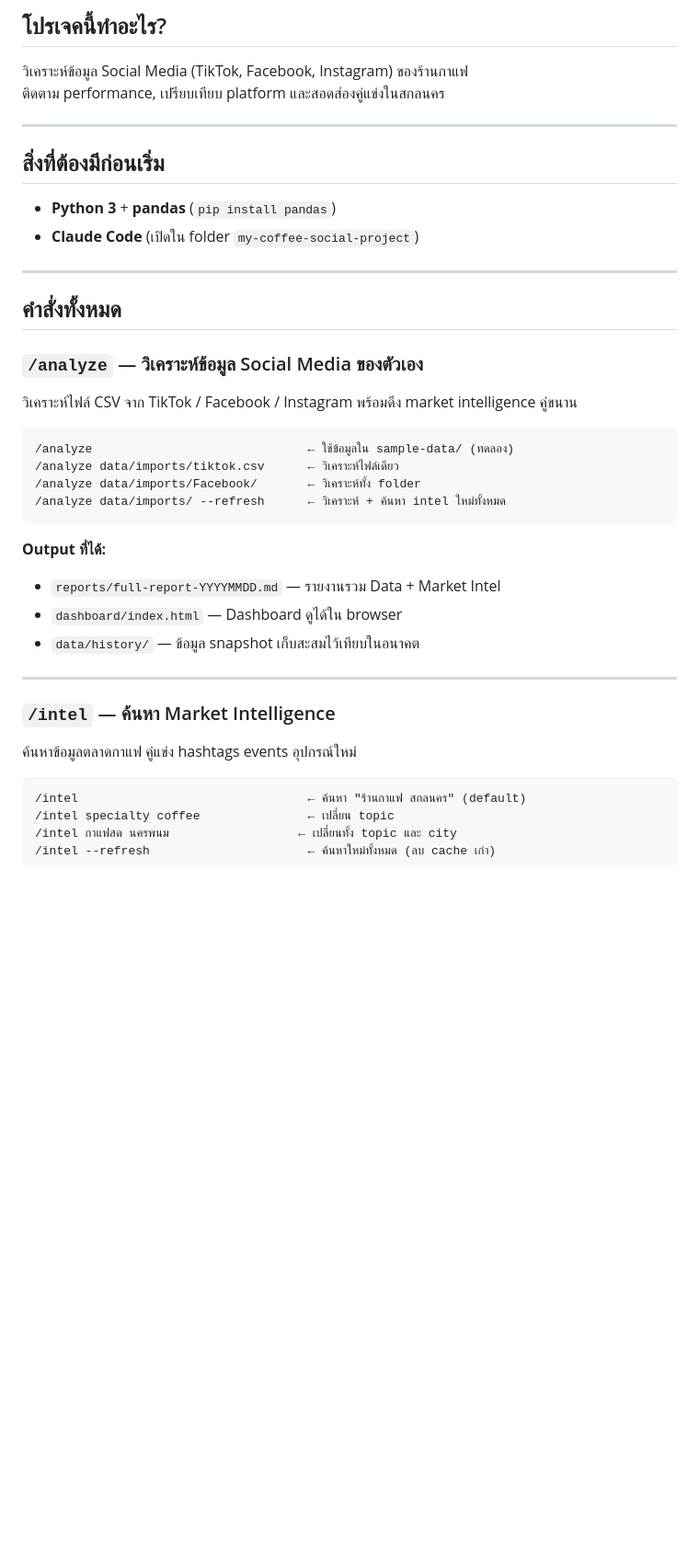
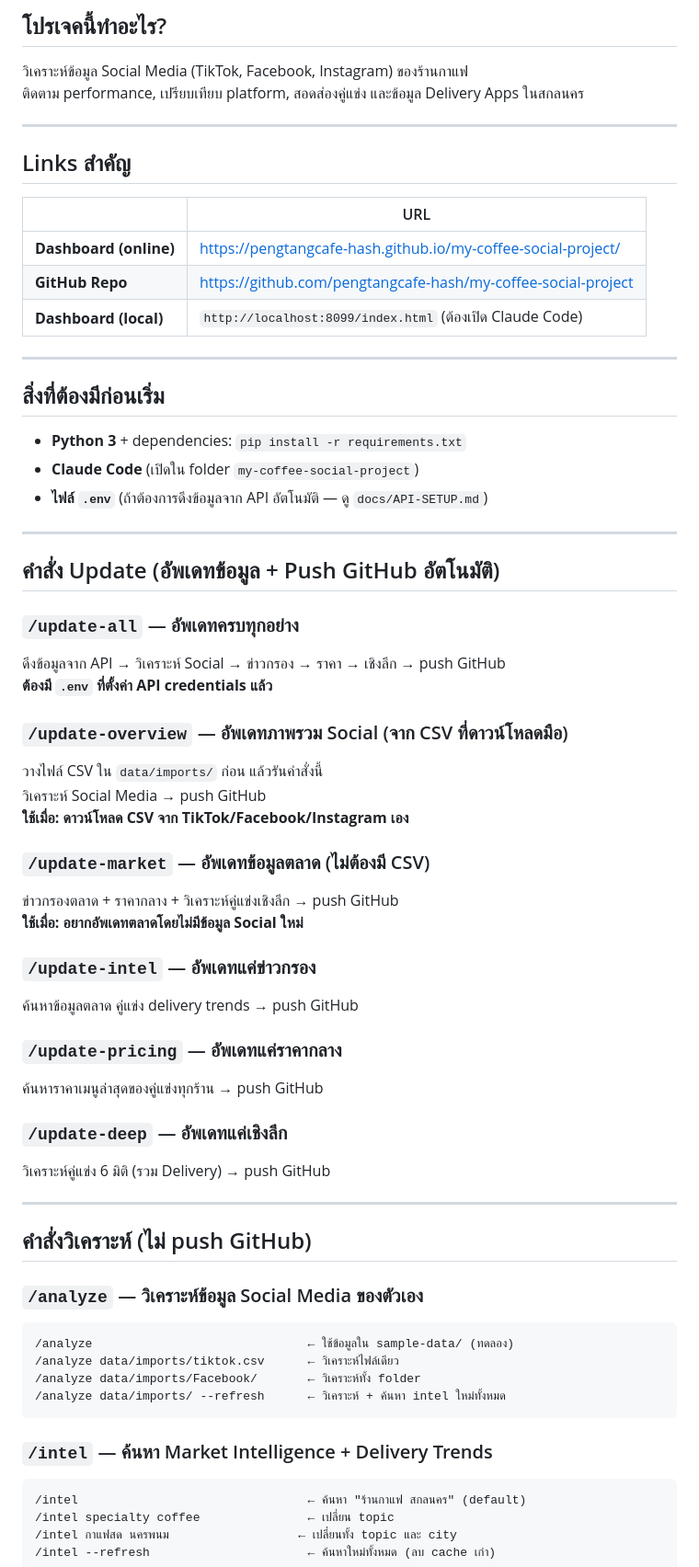
Before and after one commit to pengtangcafe-hash/my-coffee-social-project, a Markdown page: HOW-TO-USE.md, the part around one of its changes. Shown at 92% size. GitHub-like rendering; blank space fills up the shorter version.

````diff
--- a/HOW-TO-USE.md
+++ b/HOW-TO-USE.md
@@ -3,22 +3,57 @@
 ## โปรเจคนี้ทำอะไร?
 
 วิเคราะห์ข้อมูล Social Media (TikTok, Facebook, Instagram) ของร้านกาแฟ
-ติดตาม performance, เปรียบเทียบ platform และสอดส่องคู่แข่งในสกลนคร
+ติดตาม performance, เปรียบเทียบ platform, สอดส่องคู่แข่ง และข้อมูล Delivery Apps ในสกลนคร
+
+---
+
+## Links สำคัญ
+
+| | URL |
+|---|---|
+| **Dashboard (online)** | https://pengtangcafe-hash.github.io/my-coffee-social-project/ |
+| **GitHub Repo** | https://github.com/pengtangcafe-hash/my-coffee-social-project |
+| **Dashboard (local)** | `http://localhost:8099/index.html` (ต้องเปิด Claude Code) |
 
 ---
 
 ## สิ่งที่ต้องมีก่อนเริ่ม
 
-- **Python 3** + **pandas** (`pip install pandas`)
+- **Python 3** + dependencies: `pip install -r requirements.txt`
 - **Claude Code** (เปิดใน folder `my-coffee-social-project`)
+- **ไฟล์ `.env`** (ถ้าต้องการดึงข้อมูลจาก API อัตโนมัติ — ดู `docs/API-SETUP.md`)
 
 ---
 
-## คำสั่งทั้งหมด
+## คำสั่ง Update (อัพเดทข้อมูล + Push GitHub อัตโนมัติ)
+
+### `/update-all` — อัพเดทครบทุกอย่าง
+ดึงข้อมูลจาก API → วิเคราะห์ Social → ข่าวกรอง → ราคา → เชิงลึก → push GitHub
+**ต้องมี `.env` ที่ตั้งค่า API credentials แล้ว**
+
+### `/update-overview` — อัพเดทภาพรวม Social (จาก CSV ที่ดาวน์โหลดมือ)
+วางไฟล์ CSV ใน `data/imports/` ก่อน แล้วรันคำสั่งนี้
+วิเคราะห์ Social Media → push GitHub
+**ใช้เมื่อ: ดาวน์โหลด CSV จาก TikTok/Facebook/Instagram เอง**
+
+### `/update-market` — อัพเดทข้อมูลตลาด (ไม่ต้องมี CSV)
+ข่าวกรองตลาด + ราคากลาง + วิเคราะห์คู่แข่งเชิงลึก → push GitHub
+**ใช้เมื่อ: อยากอัพเดทตลาดโดยไม่มีข้อมูล Social ใหม่**
+
+### `/update-intel` — อัพเดทแค่ข่าวกรอง
+ค้นหาข้อมูลตลาด คู่แข่ง delivery trends → push GitHub
+
+### `/update-pricing` — อัพเดทแค่ราคากลาง
+ค้นหาราคาเมนูล่าสุดของคู่แข่งทุกร้าน → push GitHub
+
+### `/update-deep` — อัพเดทแค่เชิงลึก
+วิเคราะห์คู่แข่ง 6 มิติ (รวม Delivery) → push GitHub
+
+---
+
+## คำสั่งวิเคราะห์ (ไม่ push GitHub)
 
 ### `/analyze` — วิเคราะห์ข้อมูล Social Media ของตัวเอง
-
-วิเคราะห์ไฟล์ CSV จาก TikTok / Facebook / Instagram พร้อมดึง market intelligence คู่ขนาน
 
 ```
 /analyze                              ← ใช้ข้อมูลใน sample-data/ (ทดลอง)
@@ -27,16 +62,7 @@
 /analyze data/imports/ --refresh      ← วิเคราะห์ + ค้นหา intel ใหม่ทั้งหมด
 ```
 
-**Output ที่ได้:**
-- `reports/full-report-YYYYMMDD.md` — รายงานรวม Data + Market Intel
-- `dashboard/index.html` — Dashboard ดูได้ใน browser
-- `data/history/` — ข้อมูล snapshot เก็บสะสมไว้เทียบในอนาคต
-
----
-
-### `/intel` — ค้นหา Market Intelligence
-
-ค้นหาข้อมูลตลาดกาแฟ คู่แข่ง hashtags events อุปกรณ์ใหม่
+### `/intel` — ค้นหา Market Intelligence + Delivery Trends
 
 ```
 /intel                                ← ค้นหา "ร้านกาแฟ สกลนคร" (default)
````
Also changed, not shown: other parts of HOW-TO-USE.md (+114 -138 lines).
